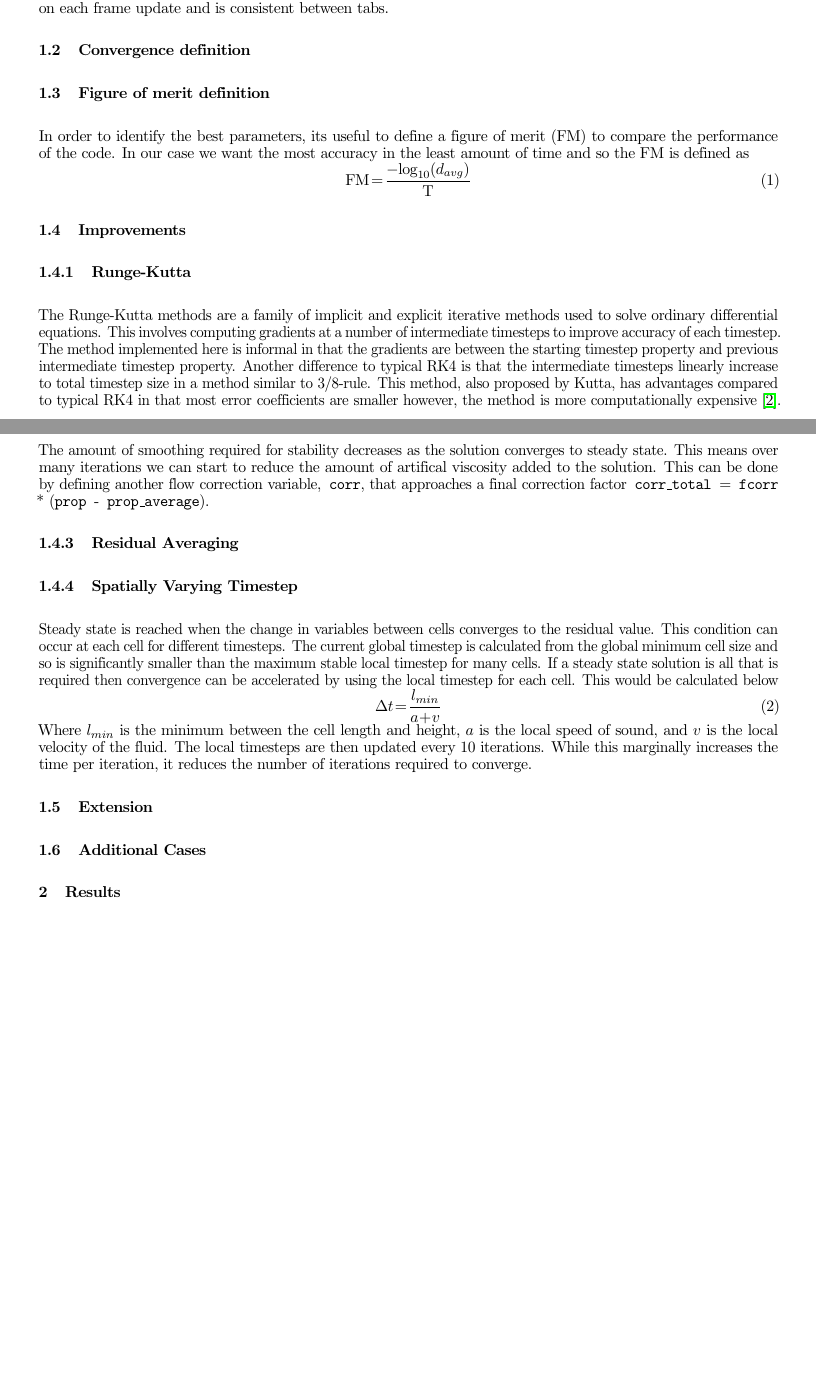
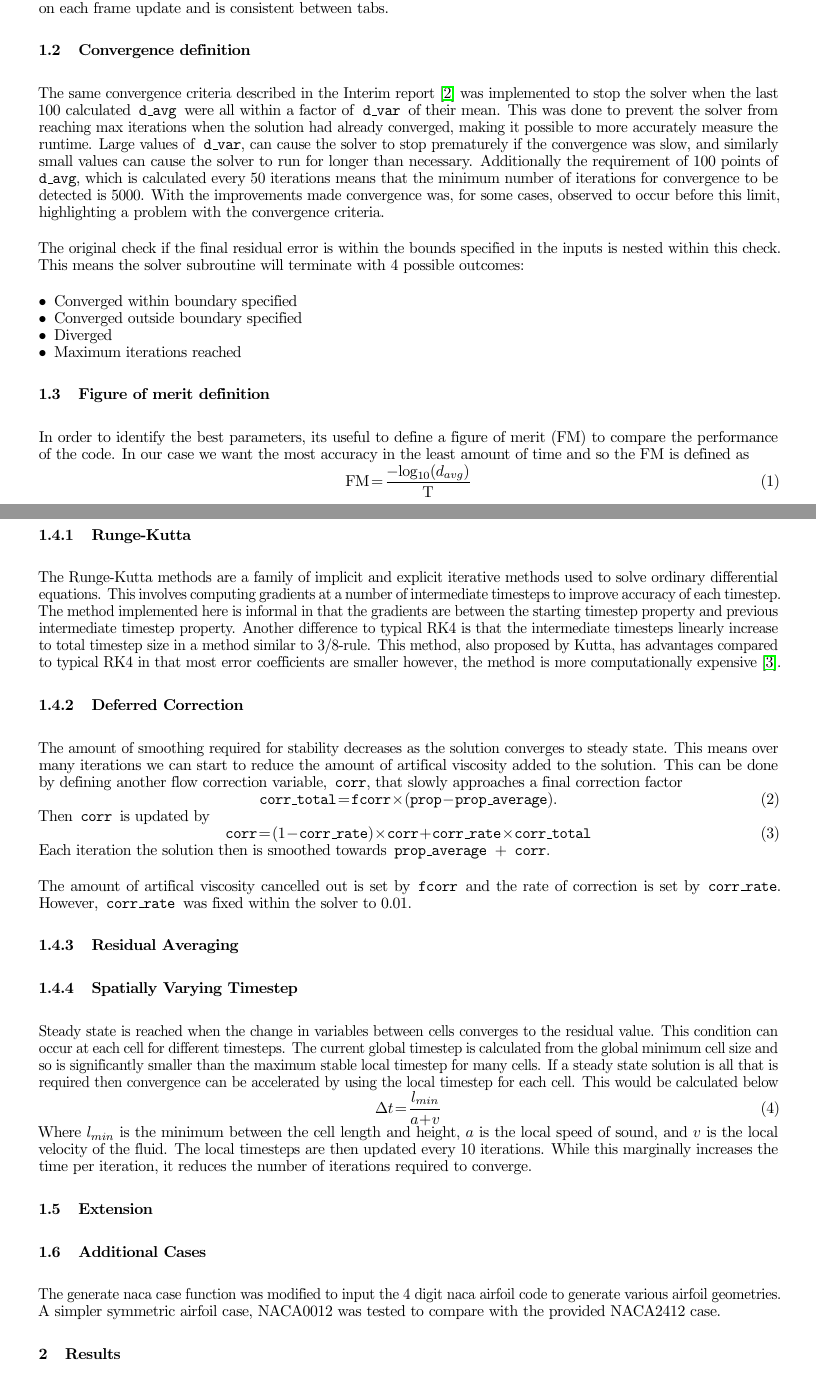
Before and after one commit to lpender3672/4A2-CFD, a LaTeX document (report/final/final.tex): two parts of pages 1 and 2 of 9 before the commit and two parts of pages 1 and 2 of 10 after it, joined at a grey line, cut so that both start at the same text, the shorter picture padded with empty space. Compiled offline with pdfLaTeX.

Commit message:
bulk of start written

```diff
--- a/report/final/final.tex
+++ b/report/final/final.tex
@@ -95,6 +95,22 @@ The zoom and pan no longer resets on each frame update and is consistent between
 
 \subsection{Convergence definition}
 
+The same convergence criteria described in the Interim report \cite{interim} was implemented to stop the solver when the last 100 calculated \texttt{d\_avg} were all within a factor of \texttt{d\_var} of their mean.
+This was done to prevent the solver from reaching max iterations when the solution had already converged, making it possible to more accurately measure the runtime.
+Large values of \texttt{d\_var}, can cause the solver to stop prematurely if the convergence was slow, and similarly small values
+can cause the solver to run for longer than necessary.
+Additionally the requirement of 100 points of \texttt{d\_avg}, which is calculated every 50 iterations means that the minimum number of iterations for convergence to be detected is 5000.
+With the improvements made convergence was, for some cases, observed to occur before this limit, highlighting a problem with the convergence criteria.
+
+The original check if the final residual error is within the bounds specified in the inputs is nested within this check.
+This means the solver subroutine will terminate with 4 possible outcomes:
+\begin{itemize}
+    \item Converged within boundary specified
+    \item Converged outside boundary specified
+    \item Diverged
+    \item Maximum iterations reached
+\end{itemize}
+
 \subsection{Figure of merit definition}
 In order to identify the best parameters, its useful to define a figure of merit (FM) to compare the performance of the code.
 In our case we want the most accuracy in the least amount of time and so the FM is defined as
@@ -120,8 +136,18 @@ This method, also proposed by Kutta, has advantages compared to typical RK4 in t
 
 The amount of smoothing required for stability decreases as the solution converges to steady state.
 This means over many iterations we can start to reduce the amount of artifical viscosity added to the solution.
-This can be done by defining another flow correction variable, \texttt{corr}, that approaches a final correction factor \texttt{corr\_total} = \texttt{fcorr} * (\texttt{prop} - \texttt{prop\_average}).
+This can be done by defining another flow correction variable, \texttt{corr}, that slowly approaches a final correction factor
+\begin{equation}
+    \texttt{corr\_total} = \texttt{fcorr} \times (\texttt{prop} - \texttt{prop\_average}).
+\end{equation}
+Then \texttt{corr} is updated by
+\begin{equation}
+    \texttt{corr} = (1 - \texttt{corr\_rate}) \times \texttt{corr} + \texttt{corr\_rate} \times \texttt{corr\_total}
+\end{equation}
+Each iteration the solution then is smoothed towards \texttt{prop\_average} + \texttt{corr}.
 
+The amount of artifical viscosity cancelled out is set by \texttt{fcorr} and the rate of correction is set by \texttt{corr\_rate}.
+However, \texttt{corr\_rate} was fixed within the solver to 0.01.
 
 \subsubsection{Residual Averaging}
 
@@ -154,6 +180,8 @@ While this marginally increases the time per iteration, it reduces the number of
 \subsection{Additional Cases}
 % airfoil case comparison with SA1 or xfoil
 % experiment with airfoils
+The generate naca case function was modified to input the 4 digit naca airfoil code to generate various airfoil geometries.
+A simpler symmetric airfoil case, NACA0012 was tested to compare with the provided NACA2412 case.
 
 % compare turbine theory with turbo course
 
```
Also changed, not shown: report/final/final.tex (26 more changed lines).
